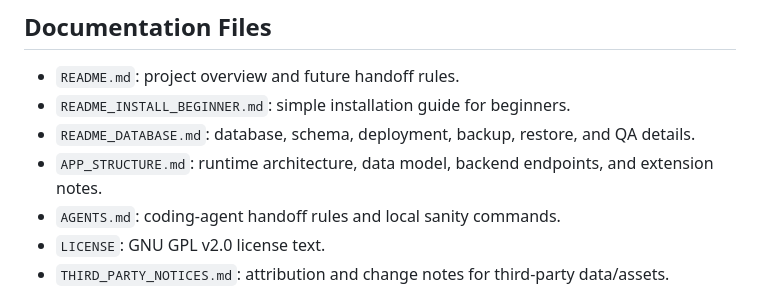
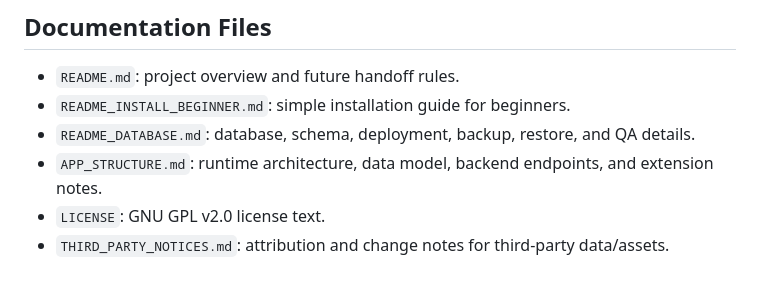
Before and after one commit to aldehm3e/biography, a Markdown page: README.md, the part around the change. GitHub-like rendering.

Commit message:
Remove AGENTS documentation from repository

```diff
--- a/README.md
+++ b/README.md
@@ -67,7 +67,6 @@ http://localhost/Biography/install/
 - `README_INSTALL_BEGINNER.md`: simple installation guide for beginners.
 - `README_DATABASE.md`: database, schema, deployment, backup, restore, and QA details.
 - `APP_STRUCTURE.md`: runtime architecture, data model, backend endpoints, and extension notes.
-- `AGENTS.md`: coding-agent handoff rules and local sanity commands.
 - `LICENSE`: GNU GPL v2.0 license text.
 - `THIRD_PARTY_NOTICES.md`: attribution and change notes for third-party data/assets.
 
```
Also changed, not shown: AGENTS.md (deleted, +0 -76 lines).
